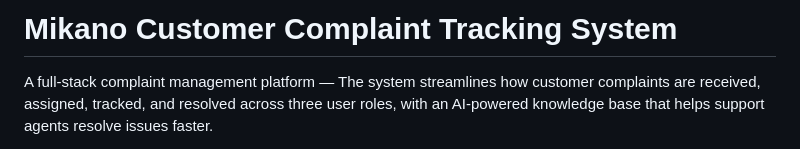
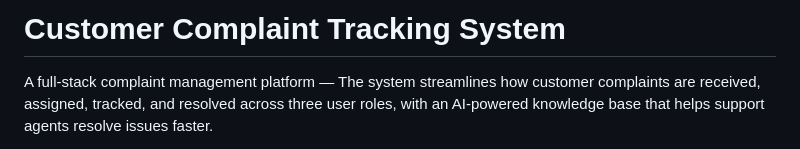
Before and after one commit to NECX12/Customer-Complaint-Tracking-System, a Markdown page: README.md, the part around the change. GitHub-like rendering.

```diff
--- a/README.md
+++ b/README.md
@@ -1,4 +1,4 @@
-# Mikano Customer Complaint Tracking System
+# Customer Complaint Tracking System
 
 A full-stack complaint management platform —  The system streamlines how customer complaints are received, assigned, tracked, and resolved across three user roles, with an AI-powered knowledge base that helps support agents resolve issues faster.
 
```
